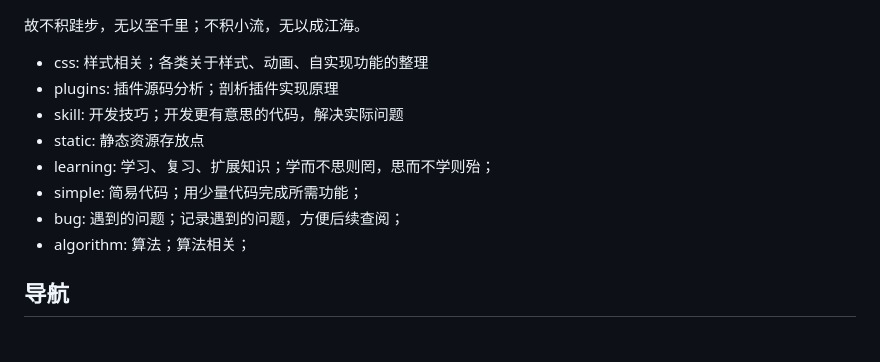
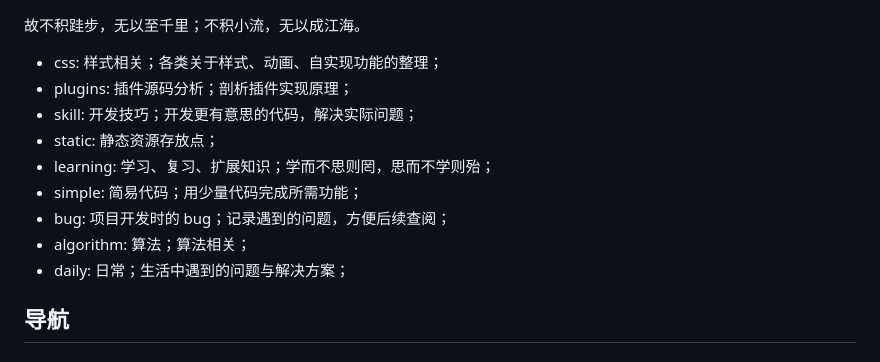
Before and after one commit to SanMaoFan/code-record, a Markdown page: README.md, the part around the change. Drawn GitHub-style.

Commit message:
feat:  新增日常模块；

```diff
--- a/README.md
+++ b/README.md
@@ -1,13 +1,14 @@
 故不积跬步，无以至千里；不积小流，无以成江海。
 
-- css: 样式相关；各类关于样式、动画、自实现功能的整理
-- plugins: 插件源码分析；剖析插件实现原理
-- skill: 开发技巧；开发更有意思的代码，解决实际问题
-- static: 静态资源存放点
+- css: 样式相关；各类关于样式、动画、自实现功能的整理；
+- plugins: 插件源码分析；剖析插件实现原理；
+- skill: 开发技巧；开发更有意思的代码，解决实际问题；
+- static: 静态资源存放点；
 - learning: 学习、复习、扩展知识；学而不思则罔，思而不学则殆；
 - simple: 简易代码；用少量代码完成所需功能；
-- bug: 遇到的问题；记录遇到的问题，方便后续查阅；
+- bug: 项目开发时的 bug；记录遇到的问题，方便后续查阅；
 - algorithm: 算法；算法相关；
+- daily: 日常；生活中遇到的问题与解决方案；
 
 ## 导航
 
```
